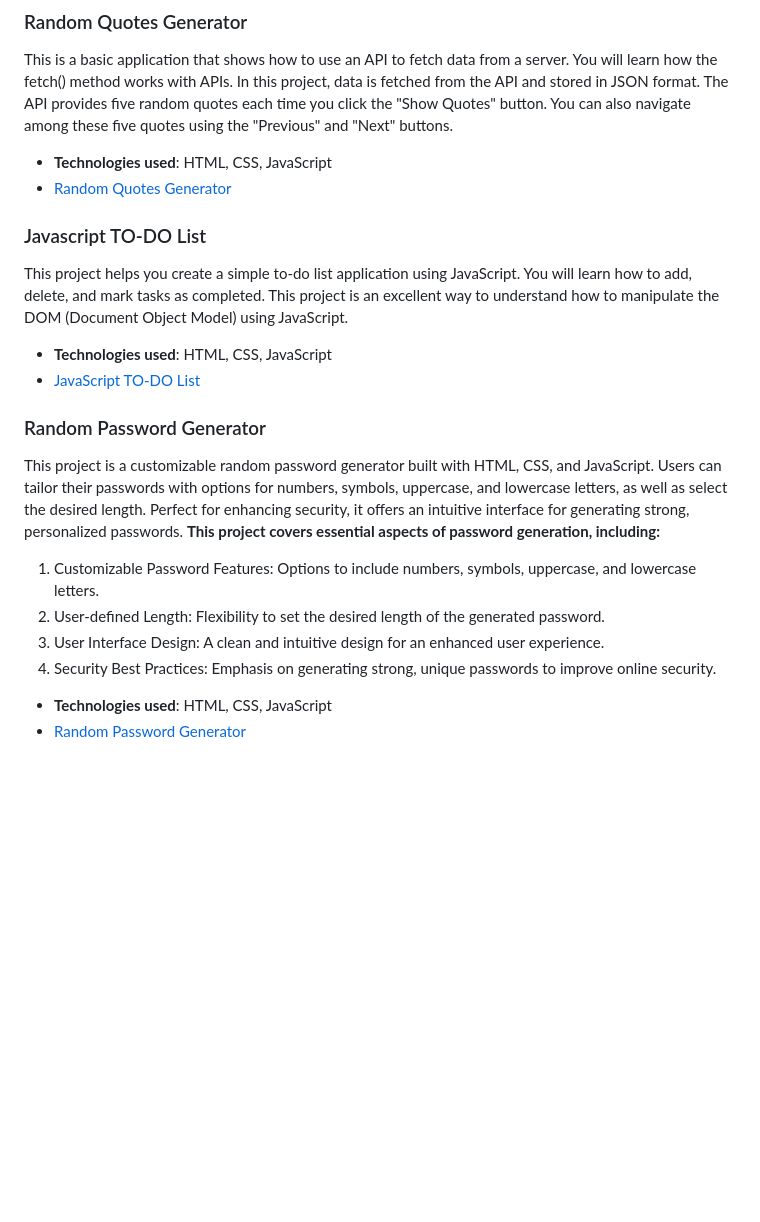
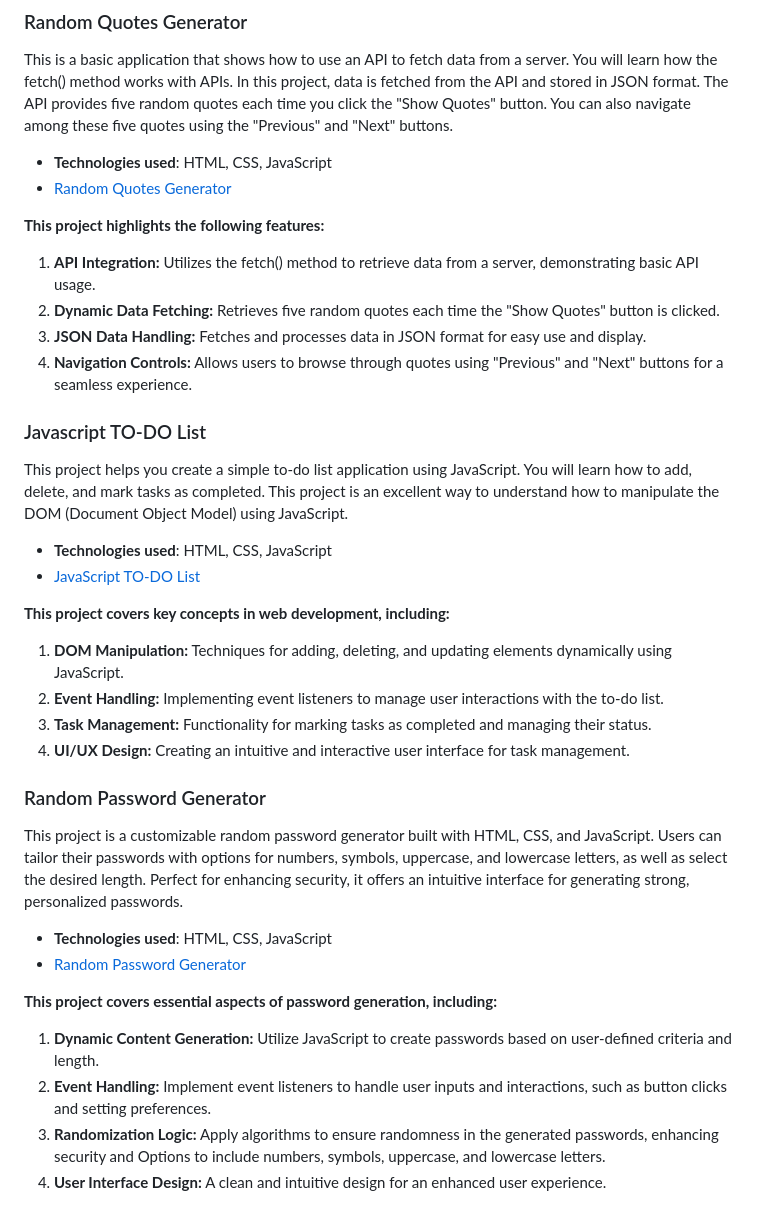
Before and after one commit to VipinKumar-70/Mini-web-projects, a Markdown page: README.md, the part around the change. GitHub-like rendering; blank space fills up the shorter version.

Commit message:
Implement readme file with project overview and features

```diff
--- a/README.md
+++ b/README.md
@@ -34,6 +34,13 @@ This is a basic application that shows how to use an API to fetch data from a se
 - **Technologies used**: HTML, CSS, JavaScript
 - [Random Quotes Generator](#)
 
+**This project highlights the following features:**
+
+1. **API Integration:** Utilizes the fetch() method to retrieve data from a server, demonstrating basic API usage.
+2. **Dynamic Data Fetching:** Retrieves five random quotes each time the "Show Quotes" button is clicked.
+3. **JSON Data Handling:** Fetches and processes data in JSON format for easy use and display.
+4. **Navigation Controls:** Allows users to browse through quotes using "Previous" and "Next" buttons for a seamless experience.
+
 ### Javascript TO-DO List
 
 This project helps you create a simple to-do list application using JavaScript. You will learn how to add, delete, and mark tasks as completed. This project is an excellent way to understand how to manipulate the DOM (Document Object Model) using JavaScript.
@@ -41,15 +48,23 @@ This project helps you create a simple to-do list application using JavaScript.
 - **Technologies used**: HTML, CSS, JavaScript
 - [JavaScript TO-DO List](#)
 
+**This project covers key concepts in web development, including:**
+
+1. **DOM Manipulation:** Techniques for adding, deleting, and updating elements dynamically using JavaScript.
+2. **Event Handling:** Implementing event listeners to manage user interactions with the to-do list.
+3. **Task Management:** Functionality for marking tasks as completed and managing their status.
+4. **UI/UX Design:** Creating an intuitive and interactive user interface for task management.
+
 ### Random Password Generator
 
 This project is a customizable random password generator built with HTML, CSS, and JavaScript. Users can tailor their passwords with options for numbers, symbols, uppercase, and lowercase letters, as well as select the desired length. Perfect for enhancing security, it offers an intuitive interface for generating strong, personalized passwords.
-**This project covers essential aspects of password generation, including:**
-
-1. Customizable Password Features: Options to include numbers, symbols, uppercase, and lowercase letters.
-2. User-defined Length: Flexibility to set the desired length of the generated password.
-3. User Interface Design: A clean and intuitive design for an enhanced user experience.
-4. Security Best Practices: Emphasis on generating strong, unique passwords to improve online security.
 
 - **Technologies used**: HTML, CSS, JavaScript
 - [Random Password Generator](#)
+
+**This project covers essential aspects of password generation, including:**
+
+1. **Dynamic Content Generation:** Utilize JavaScript to create passwords based on user-defined criteria and length.
+2. **Event Handling:** Implement event listeners to handle user inputs and interactions, such as button clicks and setting preferences.
+3. **Randomization Logic:** Apply algorithms to ensure randomness in the generated passwords, enhancing security and Options to include numbers, symbols, uppercase, and lowercase letters.
+4. **User Interface Design:** A clean and intuitive design for an enhanced user experience.
```
